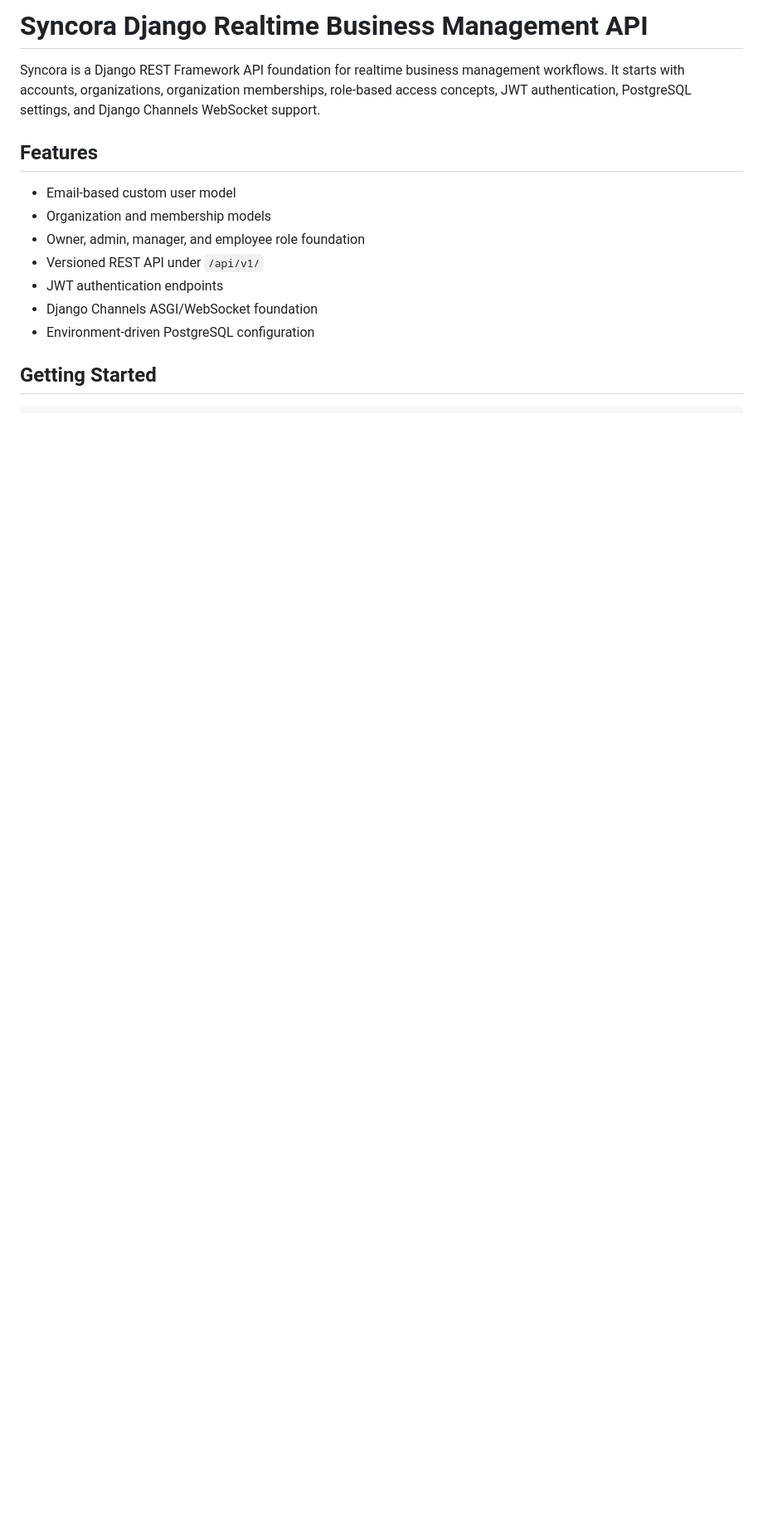
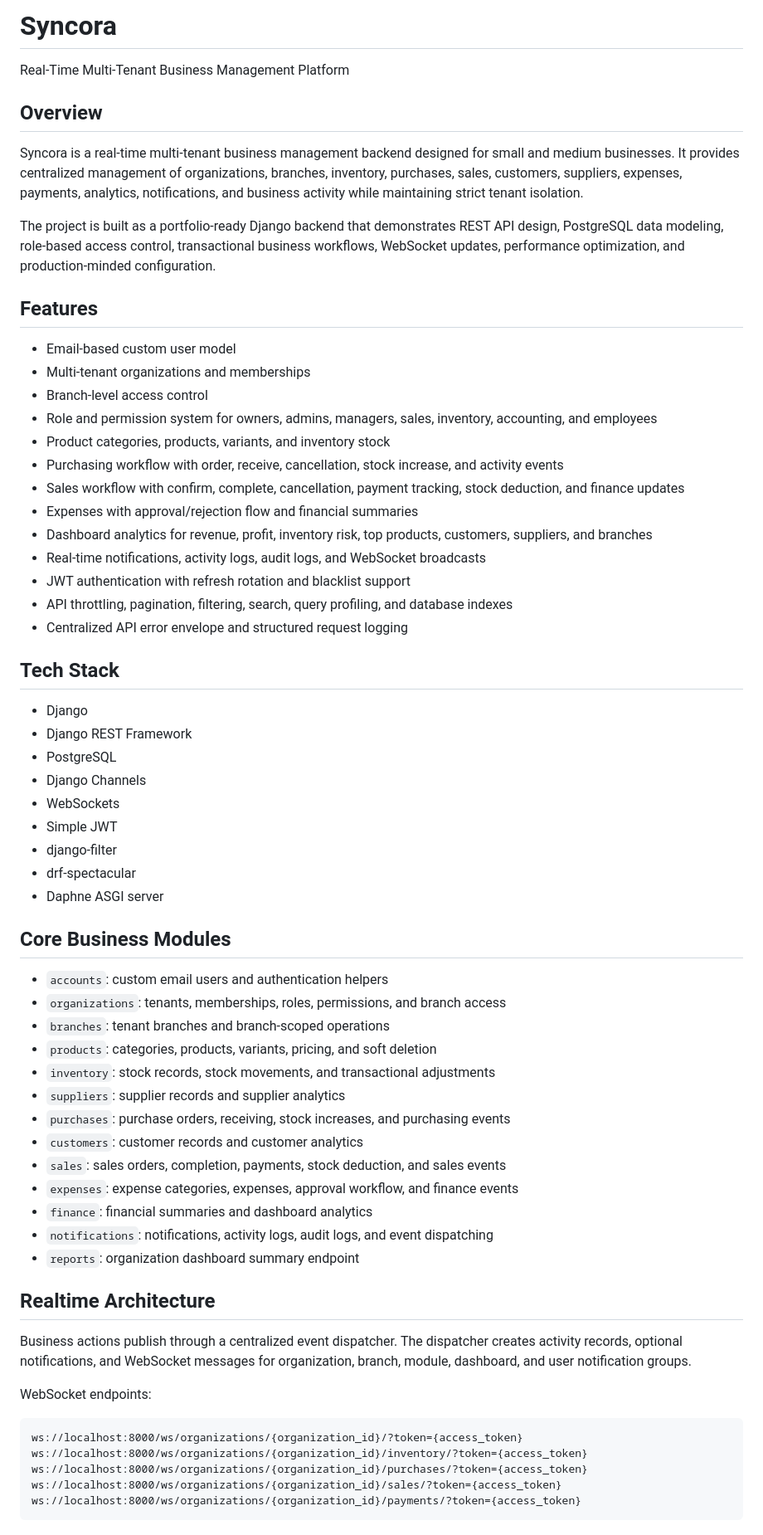
Before and after one commit to Azrul16/syncora-django-realtime-business-management-api, a Markdown page: README.md, the part around one of its changes. Shown at 83% size. Drawn GitHub-style; blank space fills up the shorter version.

Commit message:
docs: create comprehensive project readme

````diff
--- a/README.md
+++ b/README.md
@@ -1,15 +1,68 @@
-# Syncora Django Realtime Business Management API
+# Syncora
 
-Syncora is a Django REST Framework API foundation for realtime business management workflows. It starts with accounts, organizations, organization memberships, role-based access concepts, JWT authentication, PostgreSQL settings, and Django Channels WebSocket support.
+Real-Time Multi-Tenant Business Management Platform
+
+## Overview
+
+Syncora is a real-time multi-tenant business management backend designed for small and medium businesses. It provides centralized management of organizations, branches, inventory, purchases, sales, customers, suppliers, expenses, payments, analytics, notifications, and business activity while maintaining strict tenant isolation.
+
+The project is built as a portfolio-ready Django backend that demonstrates REST API design, PostgreSQL data modeling, role-based access control, transactional business workflows, WebSocket updates, performance optimization, and production-minded configuration.
 
 ## Features
 
 - Email-based custom user model
-- Organization and membership models
-- Owner, admin, manager, and employee role foundation
-- Versioned REST API under `/api/v1/`
-- JWT authentication endpoints
-- Django Channels ASGI/WebSocket foundation
-- Environment-driven PostgreSQL configuration
+- Multi-tenant organizations and memberships
+- Branch-level access control
+- Role and permission system for owners, admins, managers, sales, inventory, accounting, and employees
+- Product categories, products, variants, and inventory stock
+- Purchasing workflow with order, receive, cancellation, stock increase, and activity events
+- Sales workflow with confirm, complete, cancellation, payment tracking, stock deduction, and finance updates
+- Expenses with approval/rejection flow and financial summaries
+- Dashboard analytics for revenue, profit, inventory risk, top products, customers, suppliers, and branches
+- Real-time notifications, activity logs, audit logs, and WebSocket broadcasts
+- JWT authentication with refresh rotation and blacklist support
+- API throttling, pagination, filtering, search, query profiling, and database indexes
+- Centralized API error envelope and structured request logging
 
-## Getting Started
+## Tech Stack
+
+- Django
+- Django REST Framework
+- PostgreSQL
+- Django Channels
+- WebSockets
+- Simple JWT
+- django-filter
+- drf-spectacular
+- Daphne ASGI server
+
+## Core Business Modules
+
+- `accounts`: custom email users and authentication helpers
+- `organizations`: tenants, memberships, roles, permissions, and branch access
+- `branches`: tenant branches and branch-scoped operations
+- `products`: categories, products, variants, pricing, and soft deletion
+- `inventory`: stock records, stock movements, and transactional adjustments
+- `suppliers`: supplier records and supplier analytics
+- `purchases`: purchase orders, receiving, stock increases, and purchasing events
+- `customers`: customer records and customer analytics
+- `sales`: sales orders, completion, payments, stock deduction, and sales events
+- `expenses`: expense categories, expenses, approval workflow, and finance events
+- `finance`: financial summaries and dashboard analytics
+- `notifications`: notifications, activity logs, audit logs, and event dispatching
+- `reports`: organization dashboard summary endpoint
+
+## Realtime Architecture
+
+Business actions publish through a centralized event dispatcher. The dispatcher creates activity records, optional notifications, and WebSocket messages for organization, branch, module, dashboard, and user notification groups.
+
+WebSocket endpoints:
+
+```text
+ws://localhost:8000/ws/organizations/{organization_id}/?token={access_token}
+ws://localhost:8000/ws/organizations/{organization_id}/inventory/?token={access_token}
+ws://localhost:8000/ws/organizations/{organization_id}/purchases/?token={access_token}
+ws://localhost:8000/ws/organizations/{organization_id}/sales/?token={access_token}
+ws://localhost:8000/ws/organizations/{organization_id}/payments/?token={access_token}
+```
+
````
Also changed, not shown: other parts of README.md (+154 -132 lines).
